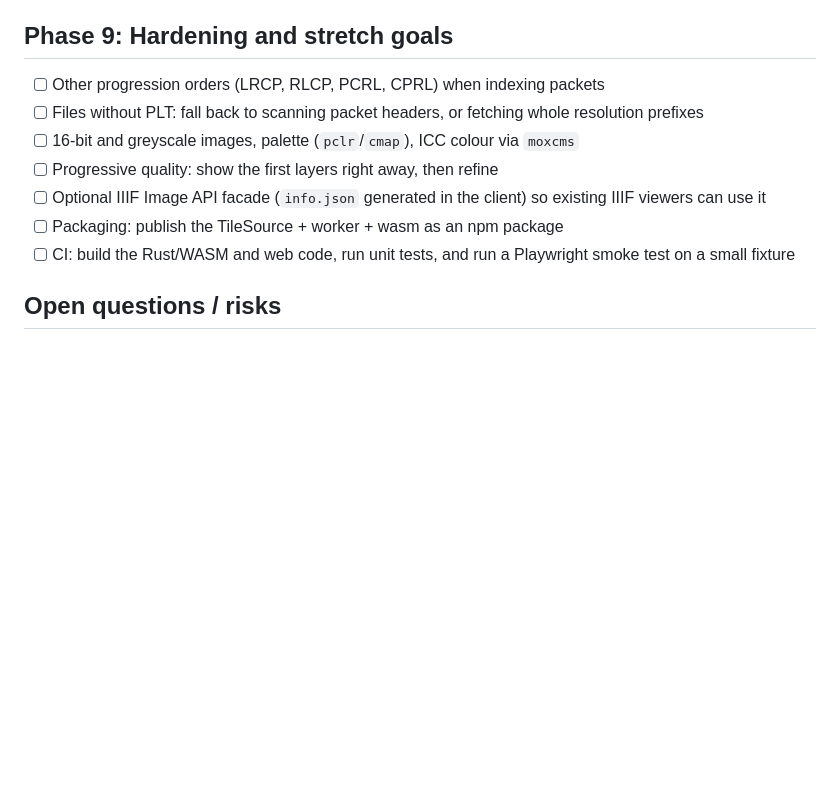
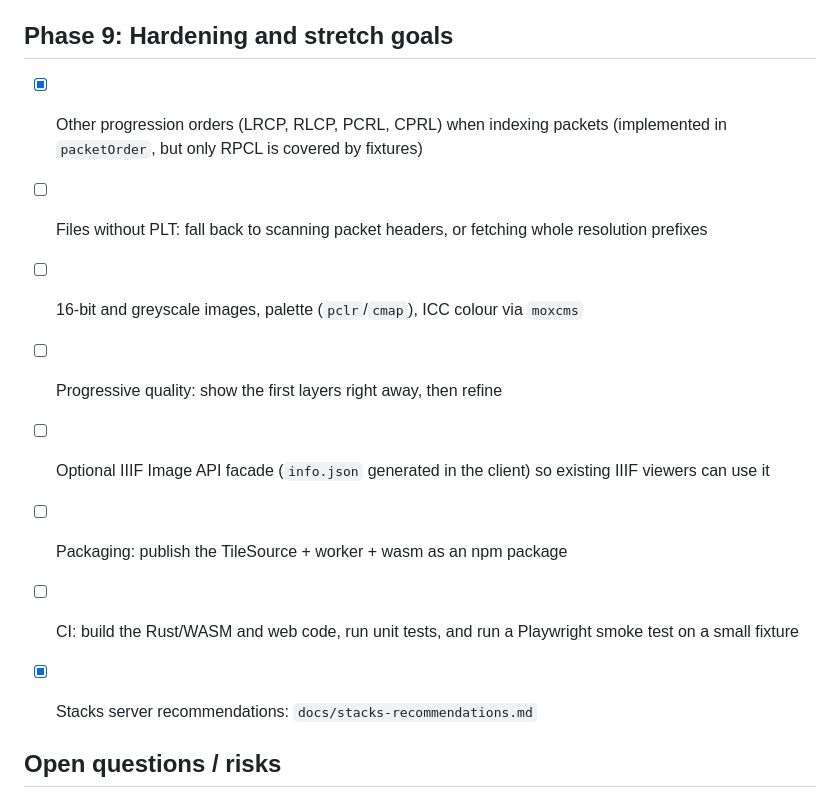
Before and after one commit to jcoyne/cloud-tiles, a Markdown page: PLAN.md, the part around one of its changes. Rendered like a GitHub page; blank space fills up the shorter version.

```diff
--- a/PLAN.md
+++ b/PLAN.md
@@ -147,7 +147,7 @@ Two ways to access data, chosen from what the header says:
 - [ ] Write up the difference in `docs/benchmark.md`, including a recommended "cloud-optimized JP2" encoding profile
 
 ## Phase 9: Hardening and stretch goals
-- [ ] Other progression orders (LRCP, RLCP, PCRL, CPRL) when indexing packets
+- [x] Other progression orders (LRCP, RLCP, PCRL, CPRL) when indexing packets (implemented in `packetOrder`, but only RPCL is covered by fixtures)
 - [ ] Files without PLT: fall back to scanning packet headers, or fetching whole resolution prefixes
 - [ ] 16-bit and greyscale images, palette (`pclr`/`cmap`), ICC colour via `moxcms`
 - [ ] Progressive quality: show the first layers right away, then refine
@@ -155,6 +155,8 @@ Two ways to access data, chosen from what the header says:
 - [ ] Packaging: publish the TileSource + worker + wasm as an npm package
 - [ ] CI: build the Rust/WASM and web code, run unit tests, and run a Playwright smoke test on a small fixture
 
+- [x] Stacks server recommendations: `docs/stacks-recommendations.md`
+
 ## Open questions / risks
 - Does j2k build for wasm32 as-is, and does it decode the synthesized codestreams (with empty packets) correctly?
 - Decode speed for classic J2K in WASM without threads. HTJ2K is the likely fix if it's slow.
```
Also changed, not shown: other parts of PLAN.md (+39 -39 lines), docs/stacks-recommendations.md (added, +131 -0 lines).
